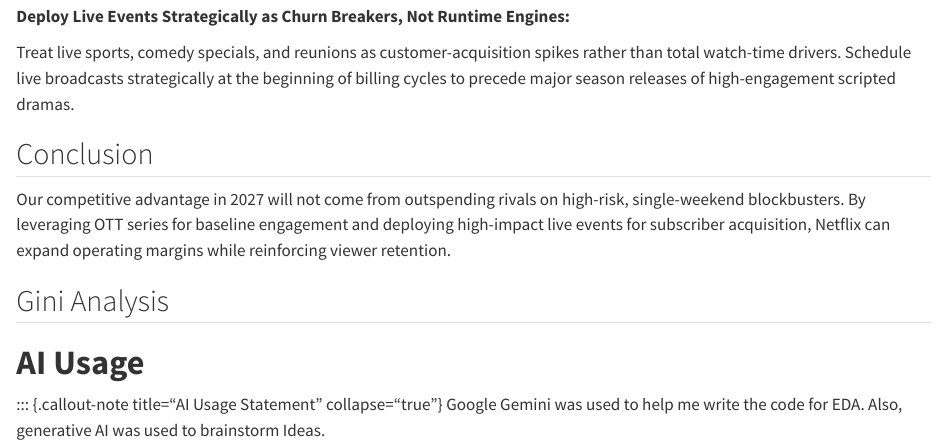
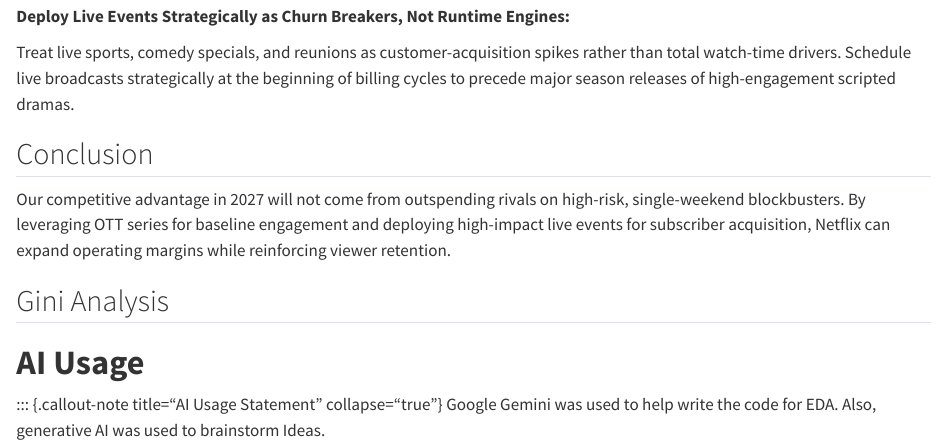
Before and after one commit to dhruvrajpal2608/STA9750-2026-FALL, a Quarto document (mp01.qmd): the page in a window 1100 px wide, from 8330 px down. Rendered offline with R 4.5, knitr and Pandoc in place of Quarto, with nearby package versions; the code chunks are not run, so their results and figures are left out; long lines of code are wrapped.

Commit message:
AI statement update.

````diff
--- a/mp01.qmd
+++ b/mp01.qmd
@@ -490,4 +490,4 @@ plot(
 ```
 # **AI Usage**
 ::: {.callout-note title="AI Usage Statement" collapse="true"}
-Google Gemini was used to help me write the code for EDA. Also, generative AI was used to brainstorm Ideas.
+Google Gemini was used to help write the code for EDA. Also, generative AI was used to brainstorm Ideas.
````
Also changed, not shown: Dhruv.Rajpal.jpg (added), 1 other file.
